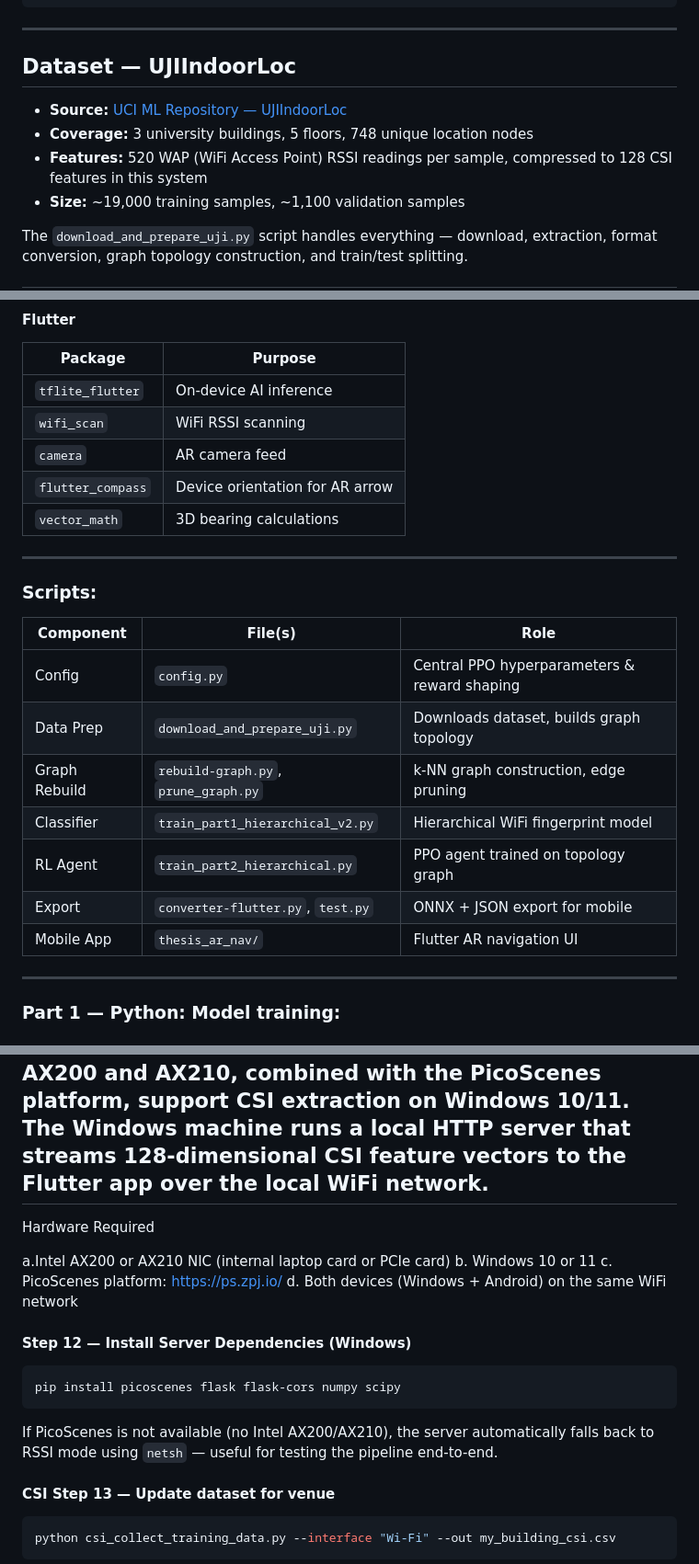
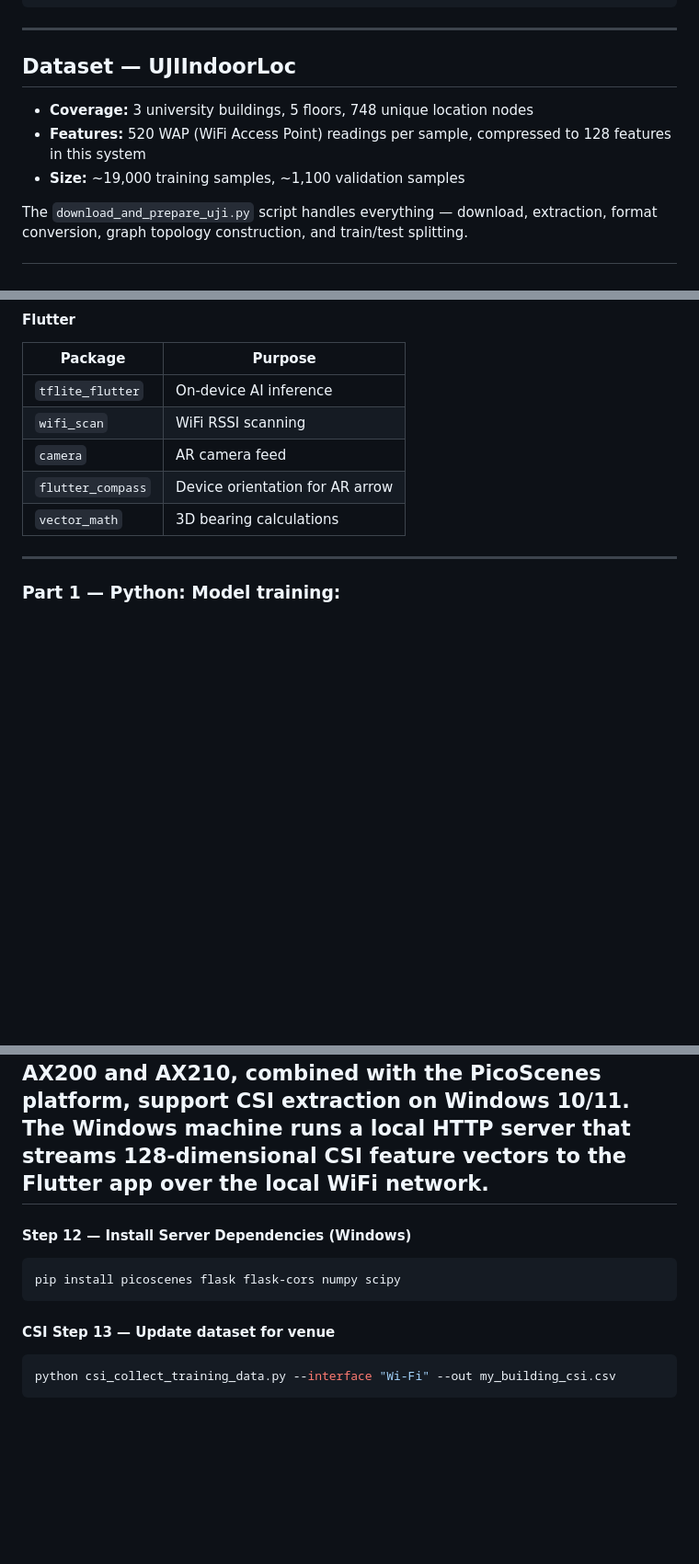
Before and after one commit to Saib098765/Indoor-Navigation-System-using-Wireless-CSI-Reinforcement-Learning, a Markdown page: README.md, 3 parts joined by grey strips. Shown at 92% size. GitHub-like rendering; blank space fills up the shorter version.

````diff
--- a/README.md
+++ b/README.md
@@ -69,9 +69,8 @@ Finally, navigation instructions are displayed through an AR interface, overlayi
 
 ## Dataset — UJIIndoorLoc
 
-- **Source:** [UCI ML Repository — UJIIndoorLoc](https://archive.ics.uci.edu/dataset/310/ujiindoorloc)
 - **Coverage:** 3 university buildings, 5 floors, 748 unique location nodes
-- **Features:** 520 WAP (WiFi Access Point) RSSI readings per sample, compressed to 128 CSI features in this system
+- **Features:** 520 WAP (WiFi Access Point) readings per sample, compressed to 128 features in this system
 - **Size:** ~19,000 training samples, ~1,100 validation samples
 
 The `download_and_prepare_uji.py` script handles everything — download, extraction, format conversion, graph topology construction, and train/test splitting.
@@ -128,20 +127,6 @@ The `download_and_prepare_uji.py` script handles everything — download, extrac
 | `camera` | AR camera feed |
 | `flutter_compass` | Device orientation for AR arrow |
 | `vector_math` | 3D bearing calculations |
-
----
-
-### Scripts:
-
-| Component | File(s) | Role |
-|---|---|---|
-| Config | `config.py` | Central PPO hyperparameters & reward shaping |
-| Data Prep | `download_and_prepare_uji.py` | Downloads dataset, builds graph topology |
-| Graph Rebuild | `rebuild-graph.py`, `prune_graph.py` | k-NN graph construction, edge pruning |
-| Classifier | `train_part1_hierarchical_v2.py` | Hierarchical WiFi fingerprint model |
-| RL Agent | `train_part2_hierarchical.py` | PPO agent trained on topology graph |
-| Export | `converter-flutter.py`, `test.py` | ONNX + JSON export for mobile |
-| Mobile App | `thesis_ar_nav/` | Flutter AR navigation UI |
 
 ---
 
@@ -247,19 +232,11 @@ flutter pub get
 #### Step 11 — Connect a Device
 Android cannot access raw CSI — the operating system blocks PHY-layer signal data. True CSI extraction requires a NIC with modified firmware/drivers. The Intel AX200 and AX210, combined with the PicoScenes platform, support CSI extraction on Windows 10/11. The Windows machine runs a local HTTP server that streams 128-dimensional CSI feature vectors to the Flutter app over the local WiFi network.
 --
-Hardware Required
-
-a.Intel AX200 or AX210 NIC (internal laptop card or PCIe card)
-b. Windows 10 or 11
-c. PicoScenes platform: https://ps.zpj.io/
-d. Both devices (Windows + Android) on the same WiFi network
-
 
 #### Step 12 — Install Server Dependencies (Windows)
 ```bash
 pip install picoscenes flask flask-cors numpy scipy
 ```
-If PicoScenes is not available (no Intel AX200/AX210), the server automatically falls back to RSSI mode using  ```netsh``` — useful for testing the pipeline end-to-end.
 
 #### CSI Step 13 — Update dataset for venue
 ```bash
````
Also changed, not shown: other parts of README.md (+2 -2 lines).
